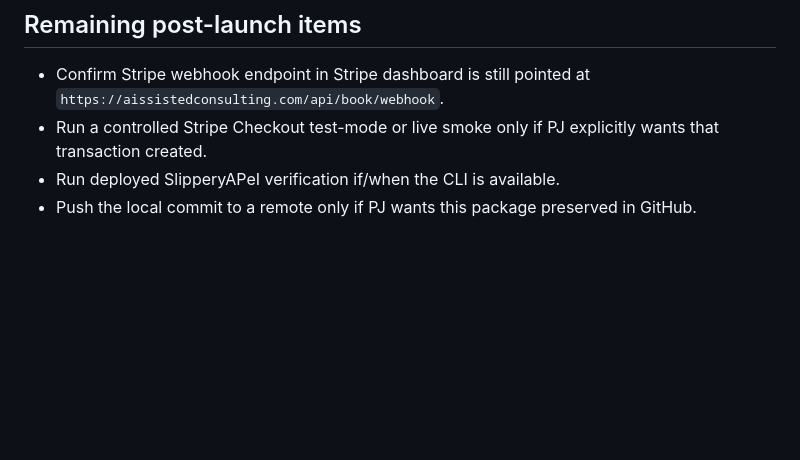
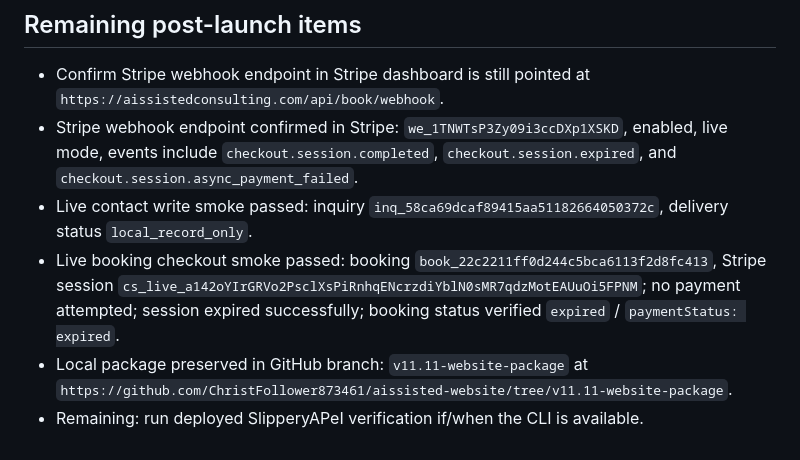
Before and after one commit to ChristFollower873461/aissisted-website, a Markdown page: docs/project/V11.11-launch-readiness-ark-2026-05-06.md, the part around the change. GitHub-like rendering; blank space fills up the shorter version.

Commit message:
docs: record V11.11 production smoke evidence

```diff
--- a/docs/project/V11.11-launch-readiness-ark-2026-05-06.md
+++ b/docs/project/V11.11-launch-readiness-ark-2026-05-06.md
@@ -144,6 +144,8 @@ Passed:
 ## Remaining post-launch items
 
 - Confirm Stripe webhook endpoint in Stripe dashboard is still pointed at `https://aissistedconsulting.com/api/book/webhook`.
-- Run a controlled Stripe Checkout test-mode or live smoke only if PJ explicitly wants that transaction created.
-- Run deployed SlipperyAPeI verification if/when the CLI is available.
-- Push the local commit to a remote only if PJ wants this package preserved in GitHub.
+- Stripe webhook endpoint confirmed in Stripe: `we_1TNWTsP3Zy09i3ccDXp1XSKD`, enabled, live mode, events include `checkout.session.completed`, `checkout.session.expired`, and `checkout.session.async_payment_failed`.
+- Live contact write smoke passed: inquiry `inq_58ca69dcaf89415aa51182664050372c`, delivery status `local_record_only`.
+- Live booking checkout smoke passed: booking `book_22c2211ff0d244c5bca6113f2d8fc413`, Stripe session `cs_live_a142oYIrGRVo2PsclXsPiRnhqENcrzdiYblN0sMR7qdzMotEAUuOi5FPNM`; no payment attempted; session expired successfully; booking status verified `expired` / `paymentStatus: expired`.
+- Local package preserved in GitHub branch: `v11.11-website-package` at `https://github.com/ChristFollower873461/aissisted-website/tree/v11.11-website-package`.
+- Remaining: run deployed SlipperyAPeI verification if/when the CLI is available.
```
